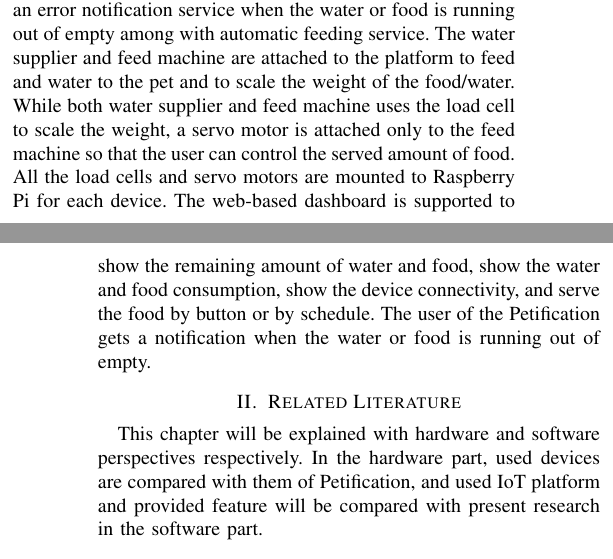
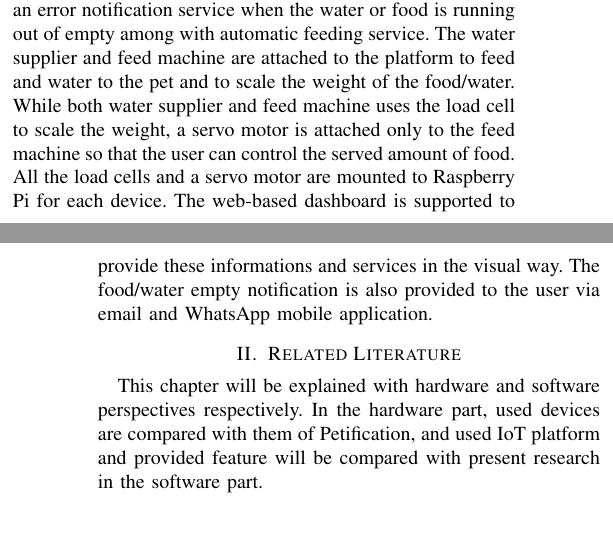
Before and after one commit to petification/Literature_Review, a LaTeX paper (ieee.tex): two parts of the columns of pages 1 and 2 of 9, joined at a grey line, cut so that both start at the same text, the shorter picture padded with empty space. Compiled offline with pdfLaTeX; a missing font is replaced by an installed copy or a similar font; a LaTeX package or settings file that is missing is left out.

Commit message:
fix: refine 4th paragraph of the introduction

```diff
--- a/ieee.tex
+++ b/ieee.tex
@@ -102,8 +102,8 @@ The proposed IoT solution named "Petification" uses open-source projects for IoT
 
 % `Functionality`
 Petification provides informations about device connectivity and amount of remaining  food/water for each device as well as food/water consumption. Additionally, Petification provides an error notification service when the water or food is running out of empty among with automatic feeding service.
-The water supplier and feed machine are attached to the platform to feed and water to the pet and to scale the weight of the food/water. While both water supplier and feed machine uses the load cell to scale the weight, a servo motor is attached only to the feed machine so that the user can control the served amount of food. All the load cells and servo motors are mounted to Raspberry Pi for each device.
-The web-based dashboard is supported to show the remaining amount of water and food, show the water and food consumption, show the device connectivity, and serve the food by button or by schedule. The user of the Petification gets a notification when the water or food is running out of empty.
+The water supplier and feed machine are attached to the platform to feed and water to the pet and to scale the weight of the food/water. While both water supplier and feed machine uses the load cell to scale the weight, a servo motor is attached only to the feed machine so that the user can control the served amount of food. All the load cells and a servo motor are mounted to Raspberry Pi for each device.
+The web-based dashboard is supported to provide these informations and services in the visual way. The food/water empty notification is also provided to the user via email and WhatsApp mobile application.
 
 % —— Literature Review ——
 \section{Related Literature}
```
